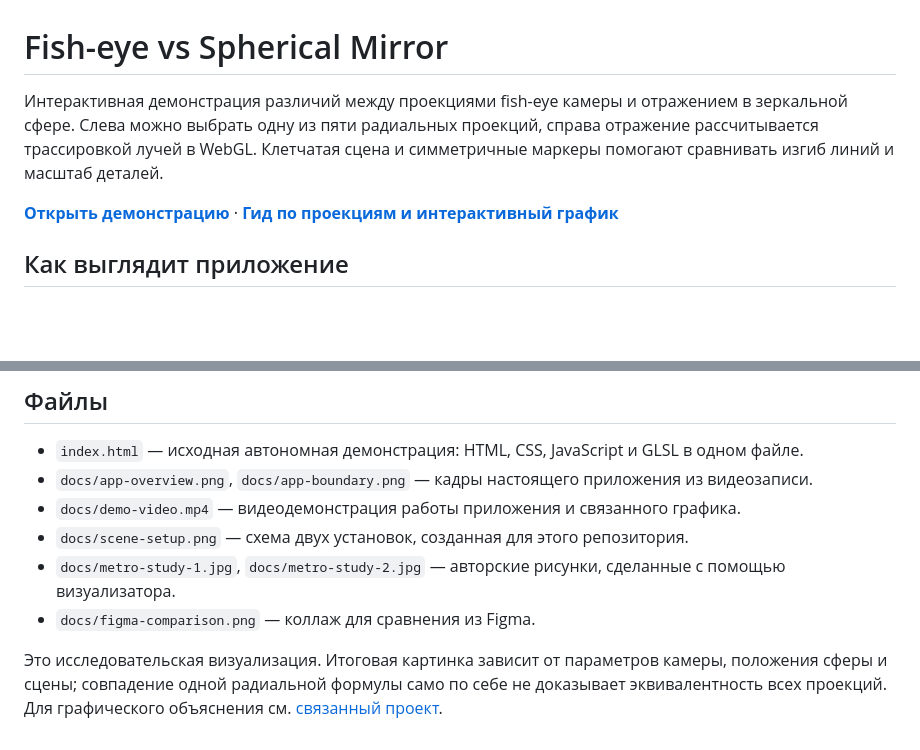
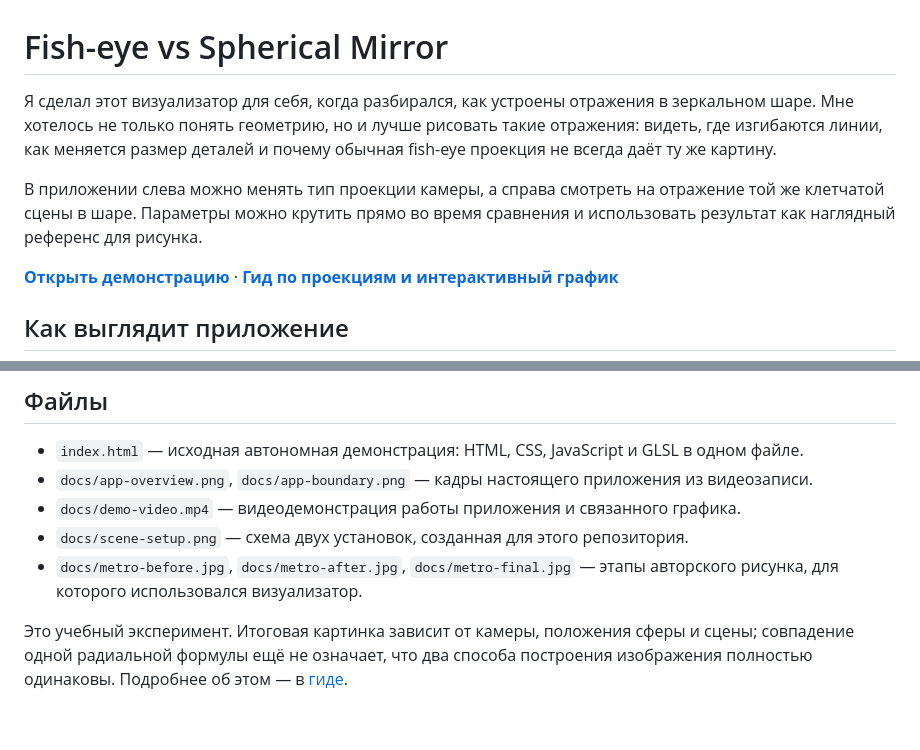
Before and after one commit to linnkoln/fisheye-vs-spherical-mirror, a Markdown page: README.md, 2 parts joined by grey strips. Rendered like a GitHub page; blank space fills up the shorter version.

```diff
--- a/README.md
+++ b/README.md
@@ -1,6 +1,8 @@
 # Fish-eye vs Spherical Mirror
 
-Интерактивная демонстрация различий между проекциями fish-eye камеры и отражением в зеркальной сфере. Слева можно выбрать одну из пяти радиальных проекций, справа отражение рассчитывается трассировкой лучей в WebGL. Клетчатая сцена и симметричные маркеры помогают сравнивать изгиб линий и масштаб деталей.
+Я сделал этот визуализатор для себя, когда разбирался, как устроены отражения в зеркальном шаре. Мне хотелось не только понять геометрию, но и лучше рисовать такие отражения: видеть, где изгибаются линии, как меняется размер деталей и почему обычная fish-eye проекция не всегда даёт ту же картину.
+
+В приложении слева можно менять тип проекции камеры, а справа смотреть на отражение той же клетчатой сцены в шаре. Параметры можно крутить прямо во время сравнения и использовать результат как наглядный референс для рисунка.
 
 **[Открыть демонстрацию](https://linnkoln.github.io/fisheye-vs-spherical-mirror/)** · **[Гид по проекциям и интерактивный график](https://github.com/linnkoln/fisheye-projection-guide)**
 
@@ -55,7 +51,6 @@
 - `docs/app-overview.png`, `docs/app-boundary.png` — кадры настоящего приложения из видеозаписи.
 - `docs/demo-video.mp4` — видеодемонстрация работы приложения и связанного графика.
 - `docs/scene-setup.png` — схема двух установок, созданная для этого репозитория.
-- `docs/metro-study-1.jpg`, `docs/metro-study-2.jpg` — авторские рисунки, сделанные с помощью визуализатора.
-- `docs/figma-comparison.png` — коллаж для сравнения из Figma.
+- `docs/metro-before.jpg`, `docs/metro-after.jpg`, `docs/metro-final.jpg` — этапы авторского рисунка, для которого использовался визуализатор.
 
-Это исследовательская визуализация. Итоговая картинка зависит от параметров камеры, положения сферы и сцены; совпадение одной радиальной формулы само по себе не доказывает эквивалентность всех проекций. Для графического объяснения см. [связанный проект](https://github.com/linnkoln/fisheye-projection-guide).
+Это учебный эксперимент. Итоговая картинка зависит от камеры, положения сферы и сцены; совпадение одной радиальной формулы ещё не означает, что два способа построения изображения полностью одинаковы. Подробнее об этом — в [гиде](https://github.com/linnkoln/fisheye-projection-guide).
```
Also changed, not shown: other parts of README.md (+7 -13 lines), docs/figma-comparison.png (deleted), docs/metro-after.jpg (renamed from docs/metro-study-2.jpg), docs/metro-before.jpg (added), docs/metro-final.jpg (renamed from docs/metro-study-1.jpg).
